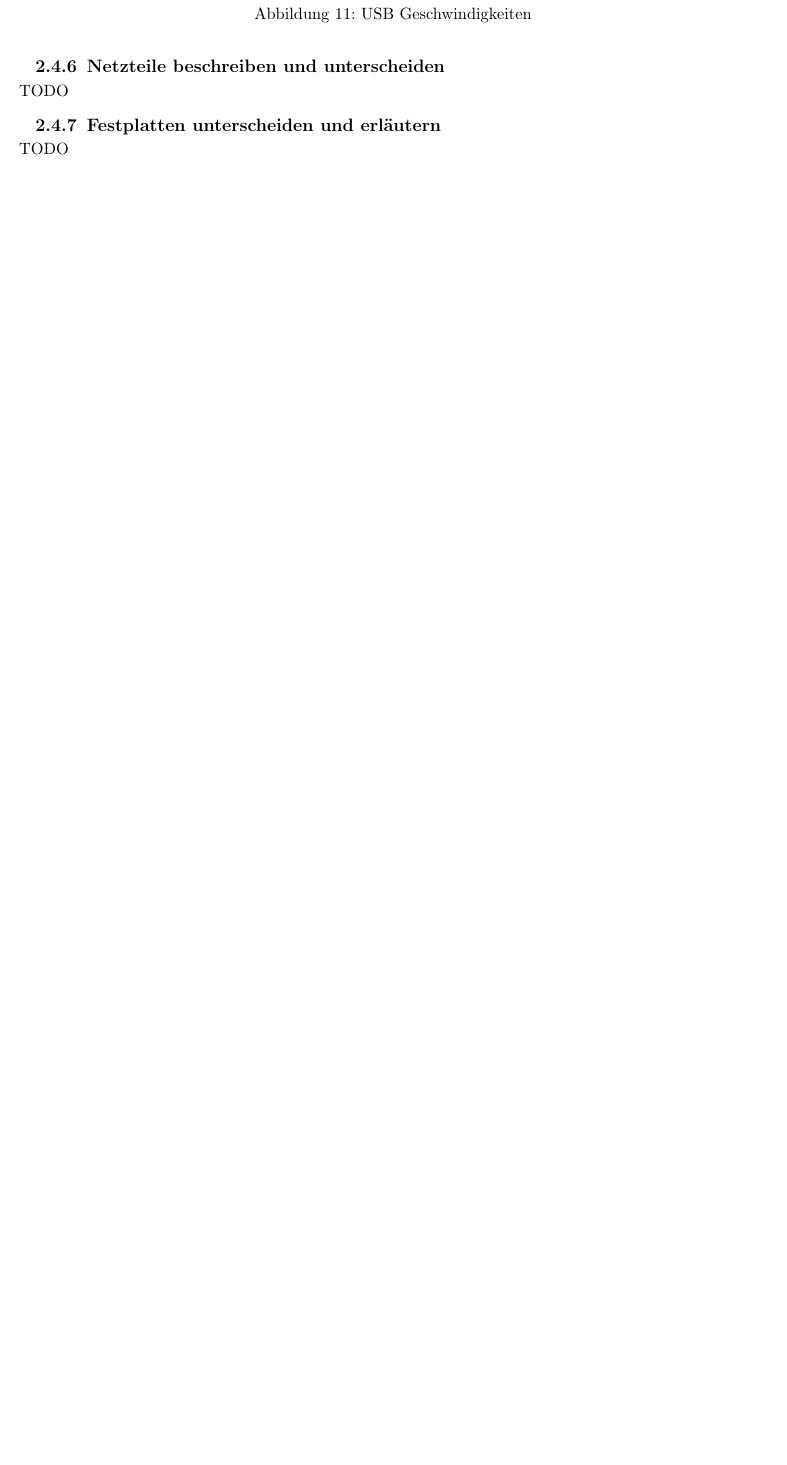
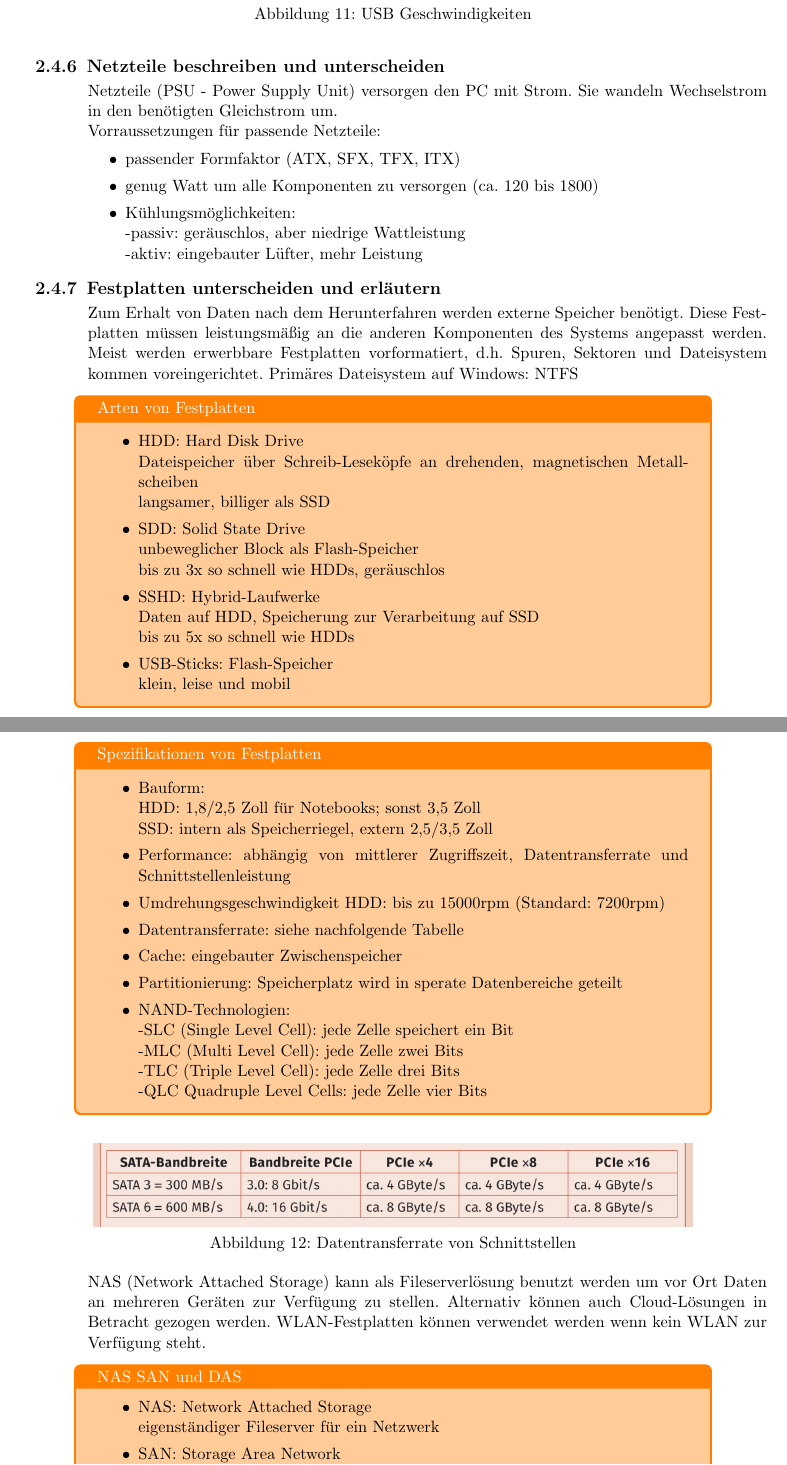
Before and after one commit to voidyII/LaTexDump, a LaTeX document (LF02_Portfolio/LF02_Portfolio.tex, which reads LF02_Portfolio/chapters/2_4_komponenten-computer.tex): part of page 16 of 22 before the commit and two parts of pages 16 and 17 of 24 after it, the two joined at a grey line, cut so that both start at the same text, the shorter picture padded with empty space. Compiled offline with pdfLaTeX.

Commit message:
added ch2.4.6, 2.4.7 and 2.4.8

```diff
--- a/LF02_Portfolio/chapters/2_4_komponenten-computer.tex
+++ b/LF02_Portfolio/chapters/2_4_komponenten-computer.tex
@@ -117,6 +117,59 @@
 
 \newpage
 \subsection{Netzteile beschreiben und unterscheiden}
-    TODO
+    \begin{subindent}
+        Netzteile (PSU - Power Supply Unit) versorgen den PC mit Strom. Sie wandeln Wechselstrom in den benötigten Gleichstrom um. \\
+        Vorraussetzungen für passende Netzteile:
+    \end{subindent}
+
+    \begin{itemize}[leftmargin=2.5cm, topsep=0.2em, itemsep=0.1em, parsep=0.3em]
+        \item passender Formfaktor (ATX, SFX, TFX, ITX)
+        \item genug Watt um alle Komponenten zu versorgen (ca. 120 bis 1800)
+        \item Kühlungsmöglichkeiten\@: \\ -passiv: geräuschlos, aber niedrige Wattleistung \\ -aktiv: eingebauter Lüfter, mehr Leistung
+    \end{itemize}
+
 \subsection{Festplatten unterscheiden und erläutern}
-    TODO
+    \begin{subindent}
+        Zum Erhalt von Daten nach dem Herunterfahren werden externe Speicher benötigt. Diese Festplatten müssen leistungsmäßig an die anderen Komponenten des Systems angepasst werden.
+        Meist werden erwerbbare Festplatten vorformatiert, d.h. Spuren, Sektoren und Dateisystem kommen voreingerichtet. Primäres Dateisystem auf Windows: NTFS
+    \end{subindent}
+
+    \begin{tcolorbox}[width=15cm, center, title=Arten von Festplatten, coltitle=white, colframe=orange, colback=white!60!orange]
+        \begin{itemize}[itemsep=0.1em, parsep=0.3em]
+            \item HDD\@: Hard Disk Drive \\ Dateispeicher über Schreib-Leseköpfe an drehenden, magnetischen Metallscheiben \\ langsamer, billiger als SSD
+            \item SDD\@: Solid State Drive \\ unbeweglicher Block als Flash-Speicher \\ bis zu 3x so schnell wie HDDs, geräuschlos
+            \item SSHD\@: Hybrid-Laufwerke \\ Daten auf HDD, Speicherung zur Verarbeitung auf SSD \\ bis zu 5x so schnell wie HDDs
+            \item USB-Sticks\@: Flash-Speicher \\ klein, leise und mobil
+        \end{itemize}
+    \end{tcolorbox}
+
+    \begin{tcolorbox}[width=15cm, center, title=Spezifikationen von Festplatten, coltitle=white, colframe=orange, colback=white!60!orange]
+        \begin{itemize}[itemsep=0.1em, parsep=0.3em]
+            \item Bauform\@: \\ HDD\@: 1,8/2,5 Zoll für Notebooks; sonst 3,5 Zoll \\ SSD\@: intern als Speicherriegel, extern 2,5/3,5 Zoll
+            \item Performance\@: abhängig von mittlerer Zugriffszeit, Datentransferrate und Schnittstellenleistung
+            \item Umdrehungsgeschwindigkeit HDD\@: bis zu 15000rpm (Standard: 7200rpm)
+            \item Datentransferrate\@: siehe nachfolgende Tabelle
+            \item Cache\@: eingebauter Zwischenspeicher
+            \item Partitionierung\@: Speicherplatz wird in sperate Datenbereiche geteilt
+            \item NAND-Technologien\@: \\ -SLC (Single Level Cell): jede Zelle speichert ein Bit \\ -MLC (Multi Level Cell): jede Zelle zwei Bits \\ -TLC (Triple Level Cell): jede Zelle drei Bits \\ -QLC {Quadruple Level Cells}: jede Zelle vier Bits
+        \end{itemize}
+    \end{tcolorbox}
+
+    \begin{figure}[ht]
+        \centering
+        \includegraphics[width=0.8\textwidth]{./images/2.4.7_datentransferrate.png}
+        \caption{Datentransferrate von Schnittstellen}\label{fig:Datentransferrate}
+    \end{figure}
+
+    \begin{subindent}
+        NAS (Network Attached Storage) kann als Fileserverlösung benutzt werden um vor Ort Daten an mehreren Geräten zur Verfügung zu stellen.
+        Alternativ können auch Cloud-Lösungen in Betracht gezogen werden. WLAN-Festplatten können verwendet werden wenn kein WLAN zur Verfügung steht.
+    \end{subindent}
+
+    \begin{tcolorbox}[width=15cm, center, title=NAS SAN und DAS, coltitle=white, colframe=orange, colback=white!60!orange]
+        \begin{itemize}[itemsep=0.1em, parsep=0.3em]
+            \item NAS\@: Network Attached Storage \\ eigenständiger Fileserver für ein Netzwerk
+            \item SAN\@: Storage Area Network \\ Speichernetzwerk, dass mehrere Speicher verschiedener Orte zusammenfasst
+            \item DAS\@: Direct Attached Storage \\ Speicher direkt und exklusiv mit einem Rechner verbunden
+        \end{itemize}
+    \end{tcolorbox}
@@ -125,3 +189,5 @@
+    \end{itemize}
+
 \subsection{Monitore vergleichen und präsentieren}
     TODO
 \subsection{Leistungsmerkmale für Drucker und Zusatzanforderungen erläutern}
```
Also changed, not shown: LF02_Portfolio/LF02_Portfolio.pdf, LF02_Portfolio/images/2.4.7_datentransferrate.png (added), LF02_Portfolio/chapters/2_4_komponenten-computer.tex (15 more changed lines).
